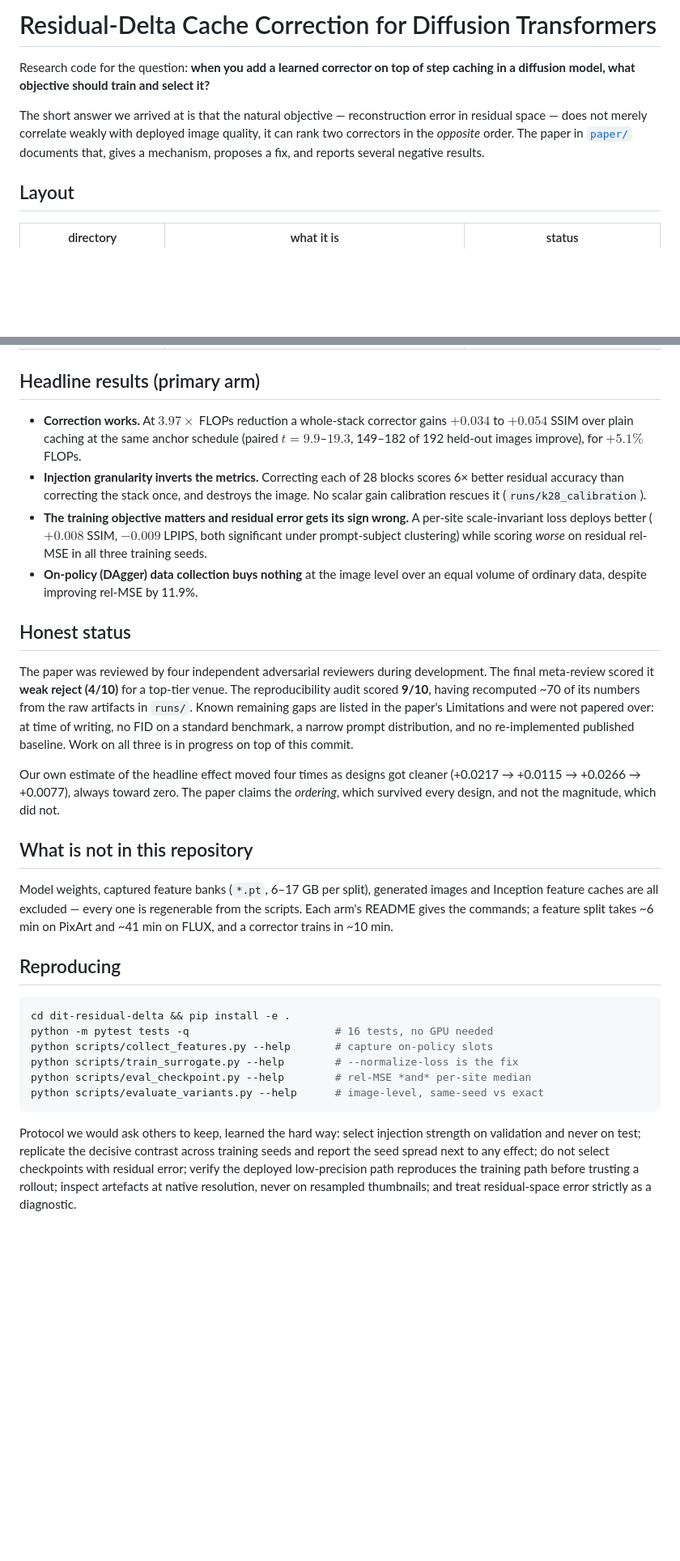
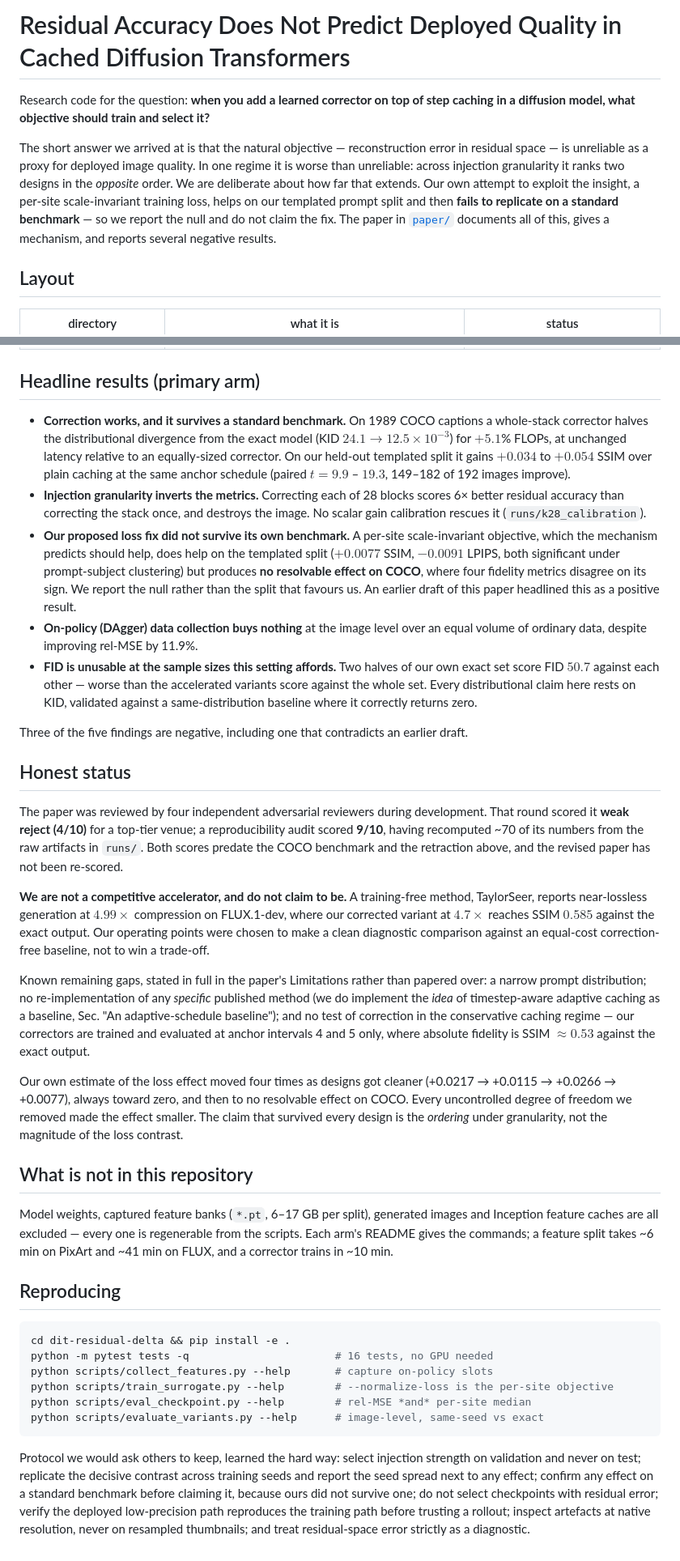
Before and after one commit to xiaruize0911/Diff-cache-Comp, a Markdown page: README.md, 2 parts joined by grey strips. Shown at 81% size. Rendered like a GitHub page; blank space fills up the shorter version.

Commit message:
Align README with the post-COCO paper; fix math rendering on GitHub
The README still made the loss-objective claim as a headline finding after
the paper retracted it, and listed the standard-benchmark FID gap as open
after COCO/KID closed it. Retitle to match the paper, lead with the
benchmark-validated KID result, demote the loss fix to the null it is, add
the FID-unusability finding, and restate the remaining gaps and the
not-a-competitive-accelerator scope.

Two GFM rendering fixes in the same pass: GitHub's escaper strips the
backslash from \% before MathJax sees it, leaving a bare % that comments
out the closing delimiter; and an opening $ must be preceded by whitespace,
so $19.3$ after an en-dash was rendering as literal text next to a
correctly typeset neighbour. Verified via api.github.com/markdown: all 13
math spans now render, no bare % survives, no literal dollars leak.

Co-Authored-By: Claude Opus 5 <noreply@anthropic.com>

````diff
--- a/README.md
+++ b/README.md
@@ -1,12 +1,16 @@
-# Residual-Delta Cache Correction for Diffusion Transformers
+# Residual Accuracy Does Not Predict Deployed Quality in Cached Diffusion Transformers
 
 Research code for the question: **when you add a learned corrector on top of step
 caching in a diffusion model, what objective should train and select it?**
 
 The short answer we arrived at is that the natural objective — reconstruction error in
-residual space — does not merely correlate weakly with deployed image quality, it can
-rank two correctors in the *opposite* order. The paper in [`paper/`](paper/) documents
-that, gives a mechanism, proposes a fix, and reports several negative results.
+residual space — is unreliable as a proxy for deployed image quality. In one regime it
+is worse than unreliable: across injection granularity it ranks two designs in the
+*opposite* order. We are deliberate about how far that extends. Our own attempt to
+exploit the insight, a per-site scale-invariant training loss, helps on our templated
+prompt split and then **fails to replicate on a standard benchmark** — so we report the
+null and do not claim the fix. The paper in [`paper/`](paper/) documents all of this,
+gives a mechanism, and reports several negative results.
 
 ## Layout
 
@@ -19,32 +23,56 @@ that, gives a mechanism, proposes a fix, and reports several negative results.
 
 ## Headline results (primary arm)
 
-- **Correction works.** At $3.97\times$ FLOPs reduction a whole-stack corrector gains
-  $+0.034$ to $+0.054$ SSIM over plain caching at the same anchor schedule
-  (paired $t = 9.9$–$19.3$, 149–182 of 192 held-out images improve), for $+5.1\%$ FLOPs.
+- **Correction works, and it survives a standard benchmark.** On 1989 COCO captions a
+  whole-stack corrector halves the distributional divergence from the exact model
+  (KID $24.1 \to 12.5 \times 10^{-3}$) for $+5.1$% FLOPs, at unchanged latency relative
+  to an equally-sized corrector. On our held-out templated split it gains $+0.034$ to
+  $+0.054$ SSIM over plain caching at the same anchor schedule (paired $t = 9.9$ – $19.3$,
+  149–182 of 192 images improve).
 - **Injection granularity inverts the metrics.** Correcting each of 28 blocks scores
   6× better residual accuracy than correcting the stack once, and destroys the image.
   No scalar gain calibration rescues it (`runs/k28_calibration`).
-- **The training objective matters and residual error gets its sign wrong.** A per-site
-  scale-invariant loss deploys better ($+0.008$ SSIM, $-0.009$ LPIPS, both significant
-  under prompt-subject clustering) while scoring *worse* on residual rel-MSE in all
-  three training seeds.
+- **Our proposed loss fix did not survive its own benchmark.** A per-site
+  scale-invariant objective, which the mechanism predicts should help, does help on the
+  templated split ($+0.0077$ SSIM, $-0.0091$ LPIPS, both significant under
+  prompt-subject clustering) but produces **no resolvable effect on COCO**, where four
+  fidelity metrics disagree on its sign. We report the null rather than the split that
+  favours us. An earlier draft of this paper headlined this as a positive result.
 - **On-policy (DAgger) data collection buys nothing** at the image level over an equal
   volume of ordinary data, despite improving rel-MSE by 11.9%.
+- **FID is unusable at the sample sizes this setting affords.** Two halves of our own
+  exact set score FID $50.7$ against each other — worse than the accelerated variants
+  score against the whole set. Every distributional claim here rests on KID, validated
+  against a same-distribution baseline where it correctly returns zero.
+
+Three of the five findings are negative, including one that contradicts an earlier draft.
 
 ## Honest status
 
 The paper was reviewed by four independent adversarial reviewers during development.
-The final meta-review scored it **weak reject (4/10)** for a top-tier venue. The
-reproducibility audit scored **9/10**, having recomputed ~70 of its numbers from the raw
-artifacts in `runs/`. Known remaining gaps are listed in the paper's Limitations and
-were not papered over: at time of writing, no FID on a standard benchmark, a narrow
-prompt distribution, and no re-implemented published baseline. Work on all three is
-in progress on top of this commit.
+That round scored it **weak reject (4/10)** for a top-tier venue; a reproducibility
+audit scored **9/10**, having recomputed ~70 of its numbers from the raw artifacts in
+`runs/`. Both scores predate the COCO benchmark and the retraction above, and the
+revised paper has not been re-scored.
 
-Our own estimate of the headline effect moved four times as designs got cleaner
-(+0.0217 → +0.0115 → +0.0266 → +0.0077), always toward zero. The paper claims the
-*ordering*, which survived every design, and not the magnitude, which did not.
+**We are not a competitive accelerator, and do not claim to be.** A training-free
+method, TaylorSeer, reports near-lossless generation at $4.99\times$ compression on
+FLUX.1-dev, where our corrected variant at $4.7\times$ reaches SSIM $0.585$ against the
+exact output. Our operating points were chosen to make a clean diagnostic comparison
+against an equal-cost correction-free baseline, not to win a trade-off.
+
+Known remaining gaps, stated in full in the paper's Limitations rather than papered
+over: a narrow prompt distribution; no re-implementation of any *specific* published
+method (we do implement the *idea* of timestep-aware adaptive caching as a baseline,
+Sec. "An adaptive-schedule baseline"); and no test of correction in the conservative
+caching regime — our correctors are trained and evaluated at anchor intervals 4 and 5
+only, where absolute fidelity is SSIM $\approx 0.53$ against the exact output.
+
+Our own estimate of the loss effect moved four times as designs got cleaner
+(+0.0217 → +0.0115 → +0.0266 → +0.0077), always toward zero, and then to no resolvable
+effect on COCO. Every uncontrolled degree of freedom we removed made the effect smaller.
+The claim that survived every design is the *ordering* under granularity, not the
+magnitude of the loss contrast.
 
 ## What is not in this repository
 
@@ -59,14 +87,15 @@ on FLUX, and a corrector trains in ~10 min.
 cd dit-residual-delta && pip install -e .
 python -m pytest tests -q                       # 16 tests, no GPU needed
 python scripts/collect_features.py --help       # capture on-policy slots
-python scripts/train_surrogate.py --help        # --normalize-loss is the fix
+python scripts/train_surrogate.py --help        # --normalize-loss is the per-site objective
 python scripts/eval_checkpoint.py --help        # rel-MSE *and* per-site median
 python scripts/evaluate_variants.py --help      # image-level, same-seed vs exact
 ```
 
 Protocol we would ask others to keep, learned the hard way: select injection strength on
 validation and never on test; replicate the decisive contrast across training seeds and
-report the seed spread next to any effect; do not select checkpoints with residual
-error; verify the deployed low-precision path reproduces the training path before
-trusting a rollout; inspect artefacts at native resolution, never on resampled
+report the seed spread next to any effect; confirm any effect on a standard benchmark
+before claiming it, because ours did not survive one; do not select checkpoints with
+residual error; verify the deployed low-precision path reproduces the training path
+before trusting a rollout; inspect artefacts at native resolution, never on resampled
 thumbnails; and treat residual-space error strictly as a diagnostic.
````
